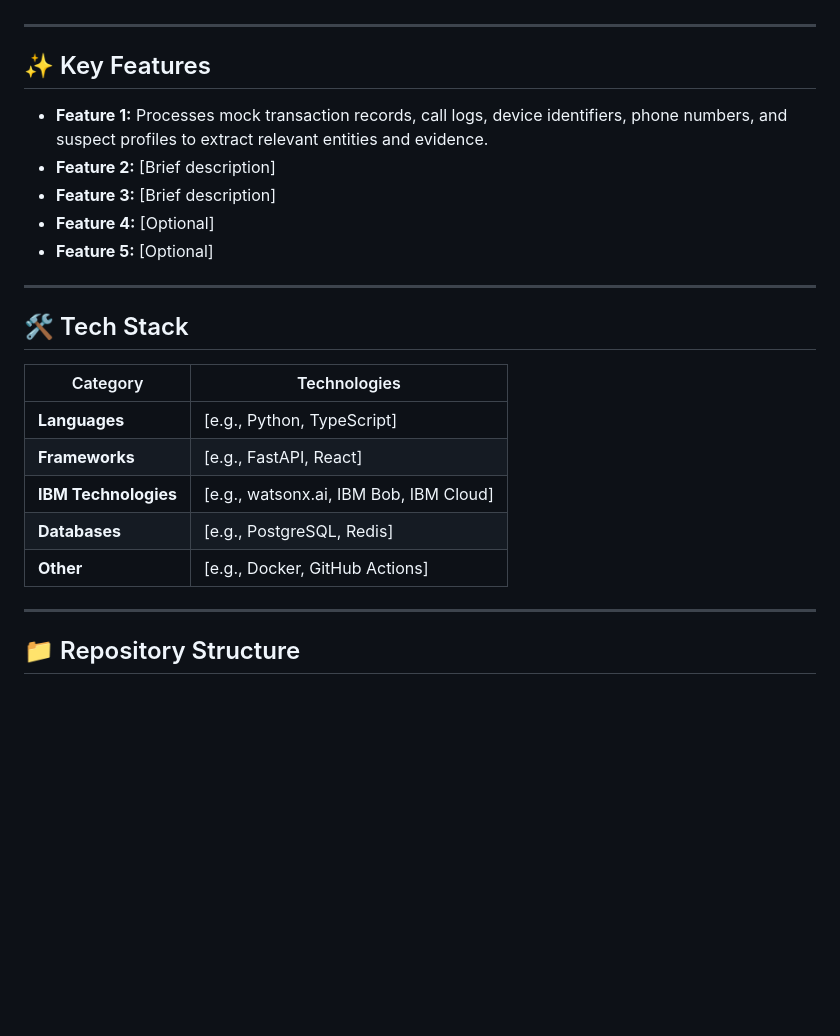
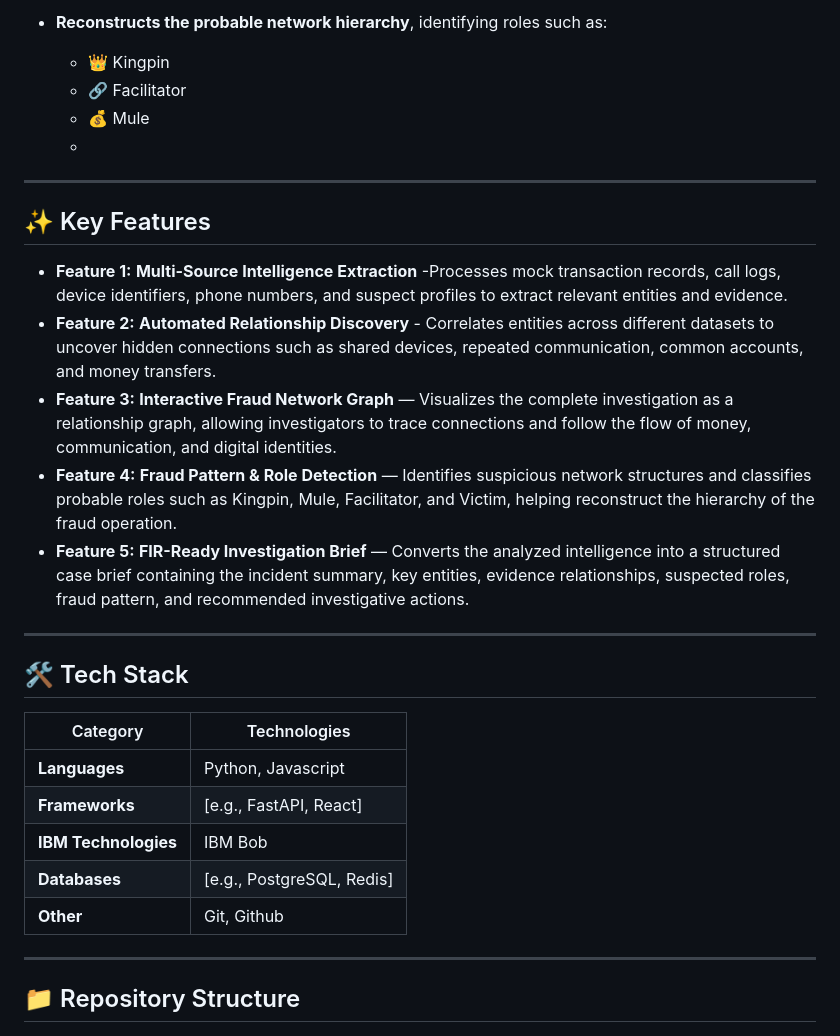
Before and after one commit to harshitpatilx/bob-ai-hackathon-cipher-matrix, a Markdown page: README.md, the part around one of its changes. GitHub-like rendering; blank space fills up the shorter version.

```diff
--- a/README.md
+++ b/README.md
@@ -25,12 +76,17 @@ The Cyber Fraud Network Analyzer processes unstructured intelligence—such as b
+- **Reconstructs the probable network hierarchy**, identifying roles such as:
+  - 👑 Kingpin
+  - 🔗 Facilitator
+  - 💰 Mule
+  -
 ---
 
 ## ✨ Key Features
 
-- **Feature 1:** Processes mock transaction records, call logs, device identifiers, phone numbers, and suspect profiles to extract relevant entities and evidence.
-- **Feature 2:** [Brief description]
-- **Feature 3:** [Brief description]
-- **Feature 4:** [Optional]
-- **Feature 5:** [Optional]
+- **Feature 1:** **Multi-Source Intelligence Extraction** -Processes mock transaction records, call logs, device identifiers, phone numbers, and suspect profiles to extract relevant entities and evidence.
+- **Feature 2:** **Automated Relationship Discovery** - Correlates entities across different datasets to uncover hidden connections such as shared devices, repeated communication, common accounts, and money transfers.
+- **Feature 3:** **Interactive Fraud Network Graph** — Visualizes the complete investigation as a relationship graph, allowing investigators to trace connections and follow the flow of money, communication, and digital identities.
+- **Feature 4:** **Fraud Pattern & Role Detection** — Identifies suspicious network structures and classifies probable roles such as Kingpin, Mule, Facilitator, and Victim, helping reconstruct the hierarchy of the fraud operation.
+- **Feature 5:** **FIR-Ready Investigation Brief** — Converts the analyzed intelligence into a structured case brief containing the incident summary, key entities, evidence relationships, suspected roles, fraud pattern, and recommended investigative actions.
 
 ---
 
@@ -38,11 +94,11 @@ The Cyber Fraud Network Analyzer processes unstructured intelligence—such as b
 
 | Category | Technologies |
 |---|---|
-| **Languages** | [e.g., Python, TypeScript] |
+| **Languages** | Python, Javascript |
 | **Frameworks** | [e.g., FastAPI, React] |
-| **IBM Technologies** | [e.g., watsonx.ai, IBM Bob, IBM Cloud] |
+| **IBM Technologies** | IBM Bob |
 | **Databases** | [e.g., PostgreSQL, Redis] |
-| **Other** | [e.g., Docker, GitHub Actions] |
+| **Other** | Git, Github |
 
 ---
 
```
Also changed, not shown: other parts of README.md (+53 -2 lines).
